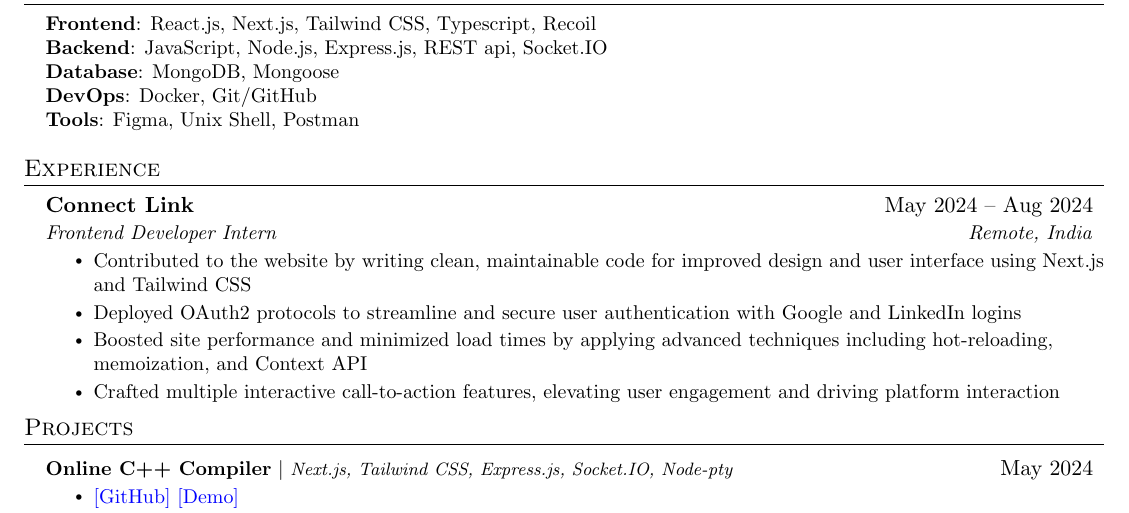
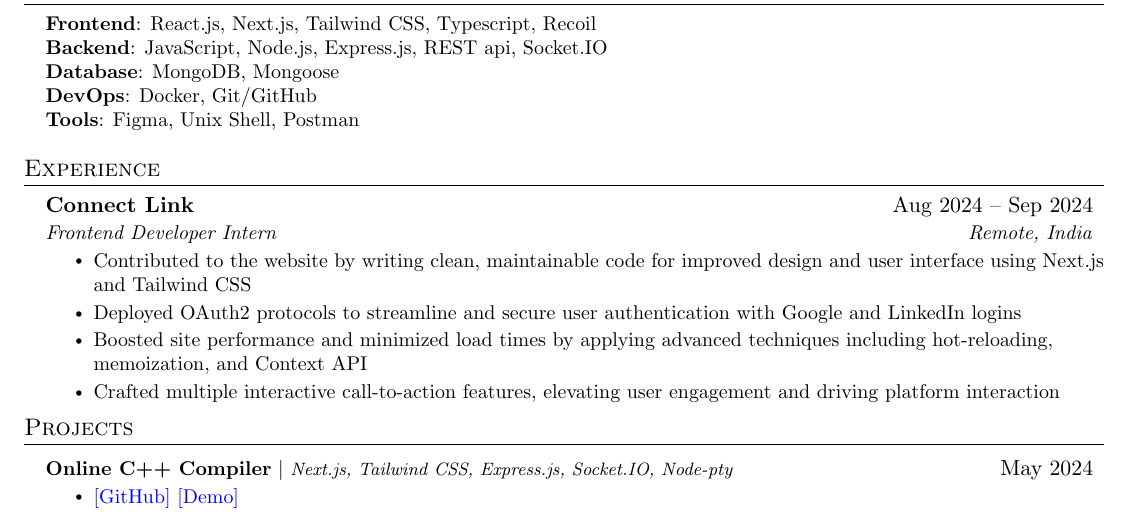
Before and after one commit to Goutam-04/Portfolio, a LaTeX CV (Resume.tex): part of the page, cut so that both start at the same text. Compiled offline with pdfLaTeX.

```diff
--- a/Resume.tex
+++ b/Resume.tex
@@ -156,7 +156,7 @@
   \resumeSubHeadingListStart
 
     \resumeSubheading
-      {Connect Link}{May 2024 -- Aug 2024}
+      {Connect Link}{Aug 2024 -- Sep 2024}
       {Frontend Developer Intern}{Remote, India}
       \resumeItemListStart
         \resumeItem{Contributed to the website by writing clean, maintainable code for improved design and user interface using Next.js and Tailwind CSS}
```
Also changed, not shown: 1 other file.
